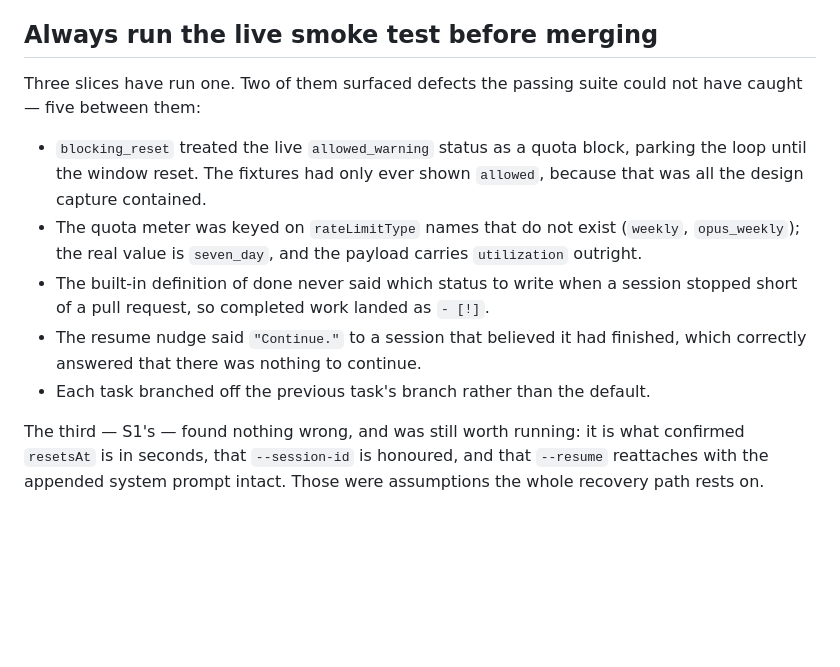
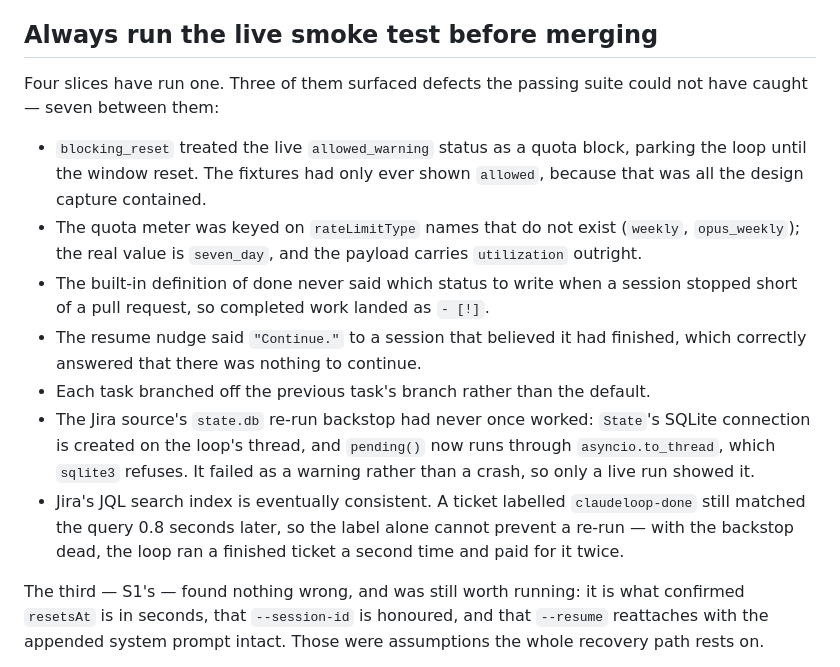
Before and after one commit to KamilPostrozny/ClaudeLoop, a Markdown page: CLAUDE.md, the part around the change. Drawn GitHub-style; blank space fills up the shorter version.

```diff
--- a/CLAUDE.md
+++ b/CLAUDE.md
@@ -113,8 +113,8 @@ correct.
 
 ## Always run the live smoke test before merging
 
-Three slices have run one. Two of them surfaced defects the passing suite could
-not have caught — five between them:
+Four slices have run one. Three of them surfaced defects the passing suite could
+not have caught — seven between them:
 
 - `blocking_reset` treated the live `allowed_warning` status as a quota block,
   parking the loop until the window reset. The fixtures had only ever shown
@@ -127,6 +127,14 @@ not have caught — five between them:
 - The resume nudge said `"Continue."` to a session that believed it had
   finished, which correctly answered that there was nothing to continue.
 - Each task branched off the previous task's branch rather than the default.
+- The Jira source's `state.db` re-run backstop had never once worked: `State`'s
+  SQLite connection is created on the loop's thread, and `pending()` now runs
+  through `asyncio.to_thread`, which `sqlite3` refuses. It failed as a warning
+  rather than a crash, so only a live run showed it.
+- Jira's JQL search index is eventually consistent. A ticket labelled
+  `claudeloop-done` still matched the query 0.8 seconds later, so the label
+  alone cannot prevent a re-run — with the backstop dead, the loop ran a
+  finished ticket a second time and paid for it twice.
 
 The third — S1's — found nothing wrong, and was still worth running: it is what
 confirmed `resetsAt` is in seconds, that `--session-id` is honoured, and that
```
Also changed, not shown: ROADMAP.md (+12 -5 lines).
